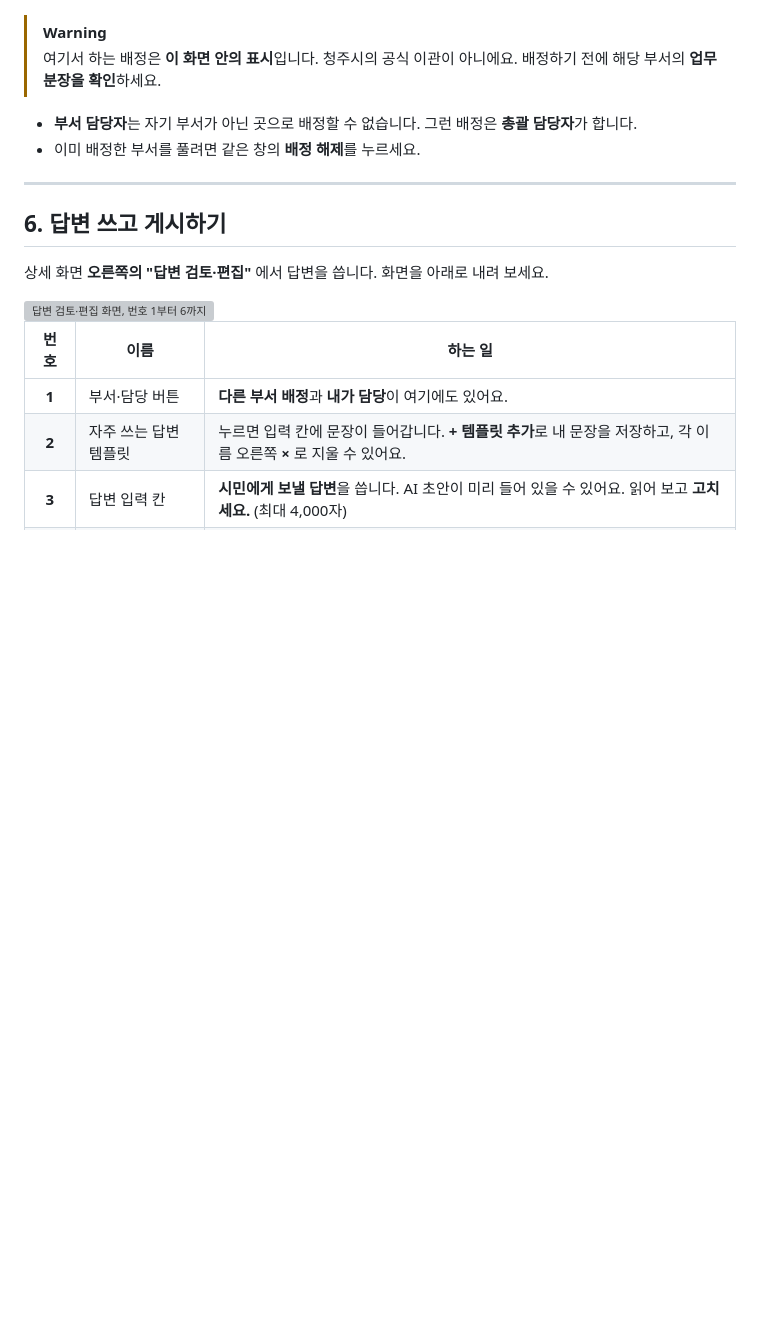
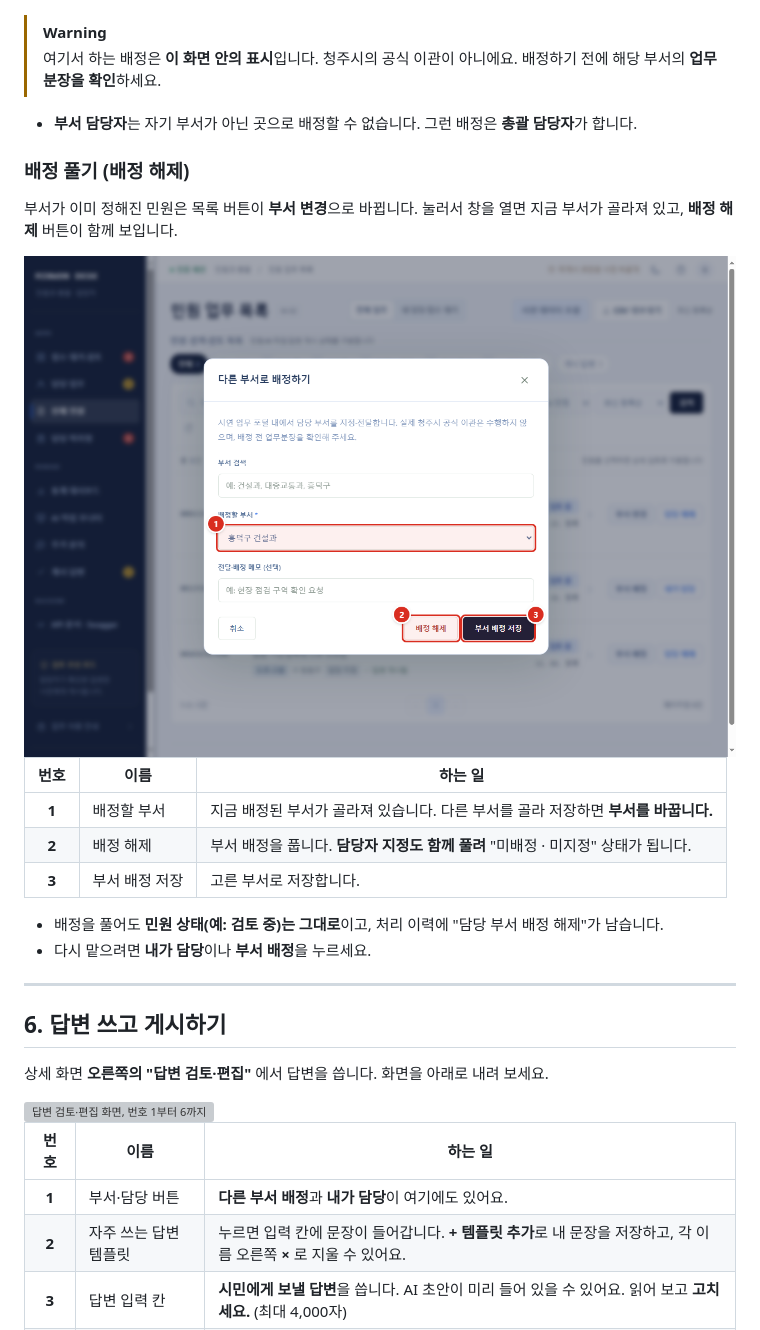
Before and after one commit to hy040504/ai-complaint-process, a Markdown page: docs/guides/담당자_이용_가이드.md, the part around one of its changes. GitHub-like rendering; pictures changed too: docs/assets/guide/s05b-unassign.png (added); blank space fills up the shorter version; grey boxes are pictures that could not be loaded.

```diff
--- a/docs/guides/담당자_이용_가이드.md
+++ b/docs/guides/담당자_이용_가이드.md
@@ -199,7 +215,21 @@
 > 여기서 하는 배정은 **이 화면 안의 표시**입니다. 청주시의 공식 이관이 아니에요. 배정하기 전에 해당 부서의 **업무분장을 확인**하세요.
 
 - **부서 담당자**는 자기 부서가 아닌 곳으로 배정할 수 없습니다. 그런 배정은 **총괄 담당자**가 합니다.
-- 이미 배정한 부서를 풀려면 같은 창의 **배정 해제**를 누르세요.
+
+### 배정 풀기 (배정 해제)
+
+부서가 이미 정해진 민원은 목록 버튼이 **부서 변경**으로 바뀝니다. 눌러서 창을 열면 지금 부서가 골라져 있고, **배정 해제** 버튼이 함께 보입니다.
+
+<img src="../assets/guide/s05b-unassign.png" width="100%" alt="부서가 배정된 민원의 배정 창, 번호 1부터 3까지">
+
+| 번호 | 이름 | 하는 일 |
+| :---: | --- | --- |
+| **1** | 배정할 부서 | 지금 배정된 부서가 골라져 있습니다. 다른 부서를 골라 저장하면 **부서를 바꿉니다.** |
+| **2** | 배정 해제 | 부서 배정을 풉니다. **담당자 지정도 함께 풀려** "미배정 · 미지정" 상태가 됩니다. |
+| **3** | 부서 배정 저장 | 고른 부서로 저장합니다. |
+
+- 배정을 풀어도 **민원 상태(예: 검토 중)는 그대로**이고, 처리 이력에 "담당 부서 배정 해제"가 남습니다.
+- 다시 맡으려면 **내가 담당**이나 **부서 배정**을 누르세요.
 
 ---
 
```
Also changed, not shown: other parts of docs/guides/담당자_이용_가이드.md (+17 -1 lines), docs/cases/사례-125-민원인·담당자-사용-가이드와-주석-캡처-도구-2026-11-23.md (+1 -1 lines), docs/cases/사례-130-가이드-화면-보강과-PDF-쪽나눔-및-서버-PG-테스트-오류-원인-2026-11-23.md (+14 -2 lines), docs/assets/guide/s13-csv.png (added), 6 other files.
